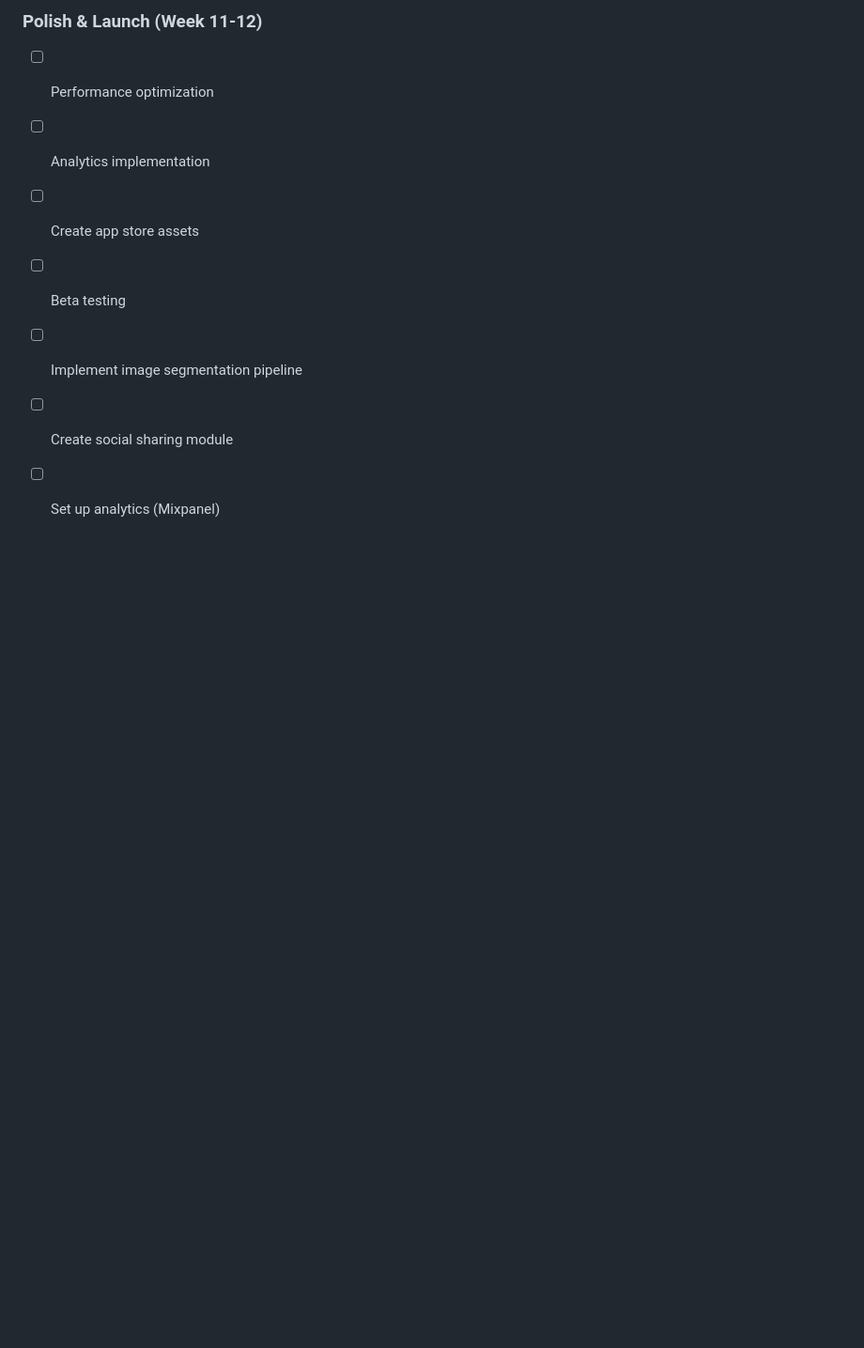
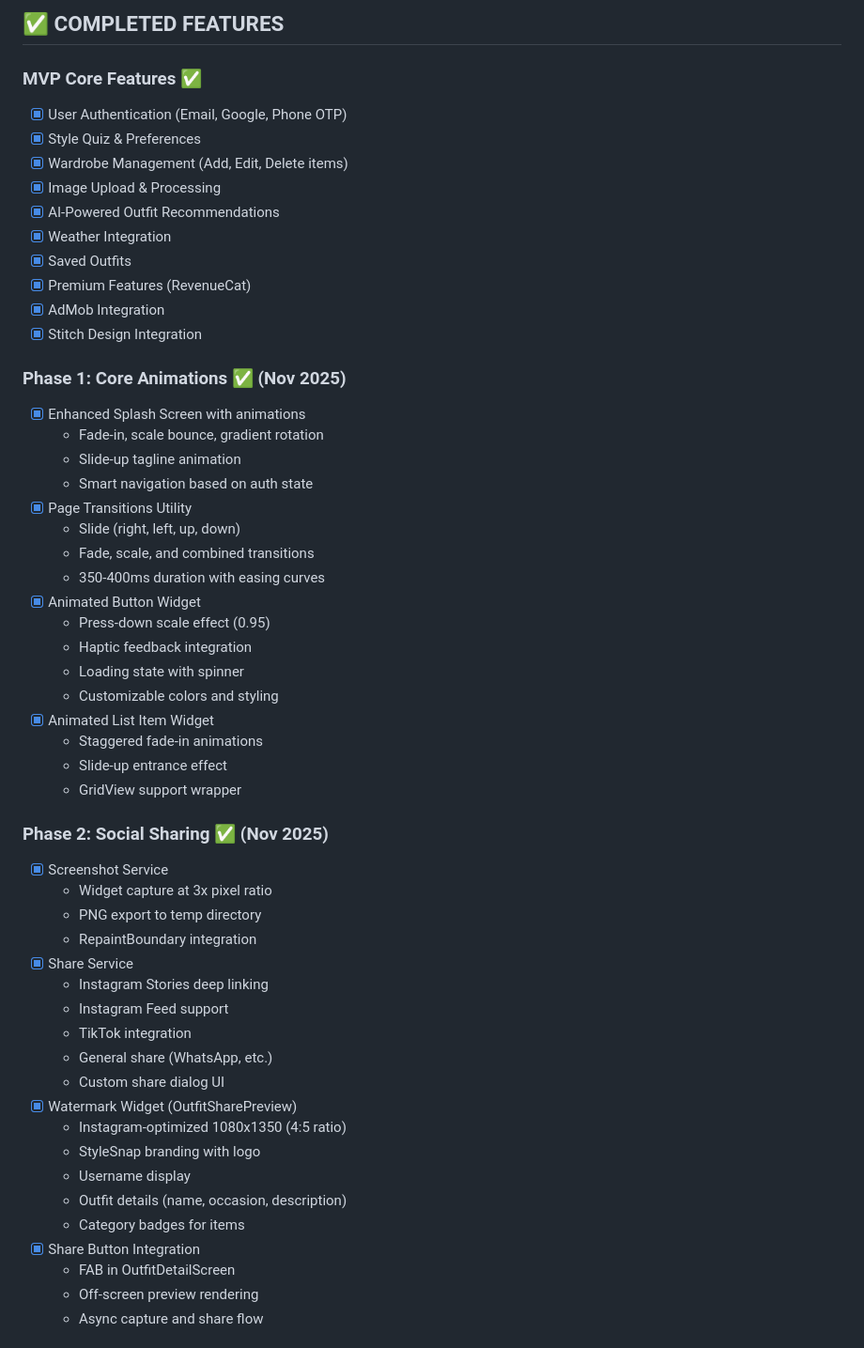
Before and after one commit to emrkrks/StyleSnap, a Markdown page: TASKS.md, the part around one of its changes. Shown at 94% size. Rendered like a GitHub page; blank space fills up the shorter version.

Commit message:
docs: Update TASKS.md with completed Phase 1 & 2 work

```diff
--- a/TASKS.md
+++ b/TASKS.md
@@ -101,9 +91,56 @@ Building a complete Flutter MVP for an AI-powered personal styling app targeting
 
-### Polish & Launch (Week 11-12)
-- [ ] Performance optimization
-- [ ] Analytics implementation
-- [ ] Create app store assets
-- [ ] Beta testing
-- [ ] Implement image segmentation pipeline
-- [ ] Create social sharing module
-- [ ] Set up analytics (Mixpanel)
+## ✅ COMPLETED FEATURES
+
+### MVP Core Features ✅
+- [x] User Authentication (Email, Google, Phone OTP)
+- [x] Style Quiz & Preferences
+- [x] Wardrobe Management (Add, Edit, Delete items)
+- [x] Image Upload & Processing
+- [x] AI-Powered Outfit Recommendations
+- [x] Weather Integration
+- [x] Saved Outfits
+- [x] Premium Features (RevenueCat)
+- [x] AdMob Integration
+- [x] Stitch Design Integration
+
+### Phase 1: Core Animations ✅ (Nov 2025)
+- [x] Enhanced Splash Screen with animations
+  - Fade-in, scale bounce, gradient rotation
+  - Slide-up tagline animation
+  - Smart navigation based on auth state
+- [x] Page Transitions Utility
+  - Slide (right, left, up, down)
+  - Fade, scale, and combined transitions
+  - 350-400ms duration with easing curves
+- [x] Animated Button Widget
+  - Press-down scale effect (0.95)
+  - Haptic feedback integration
+  - Loading state with spinner
+  - Customizable colors and styling
+- [x] Animated List Item Widget
+  - Staggered fade-in animations
+  - Slide-up entrance effect
+  - GridView support wrapper
+
+### Phase 2: Social Sharing ✅ (Nov 2025)
+- [x] Screenshot Service
+  - Widget capture at 3x pixel ratio
+  - PNG export to temp directory
+  - RepaintBoundary integration
+- [x] Share Service
+  - Instagram Stories deep linking
+  - Instagram Feed support
+  - TikTok integration
+  - General share (WhatsApp, etc.)
+  - Custom share dialog UI
+- [x] Watermark Widget (OutfitSharePreview)
+  - Instagram-optimized 1080x1350 (4:5 ratio)
+  - StyleSnap branding with logo
+  - Username display
+  - Outfit details (name, occasion, description)
+  - Category badges for items
+- [x] Share Button Integration
+  - FAB in OutfitDetailScreen
+  - Off-screen preview rendering
+  - Async capture and share flow
+
```
Also changed, not shown: other parts of TASKS.md (+105 -21 lines).
